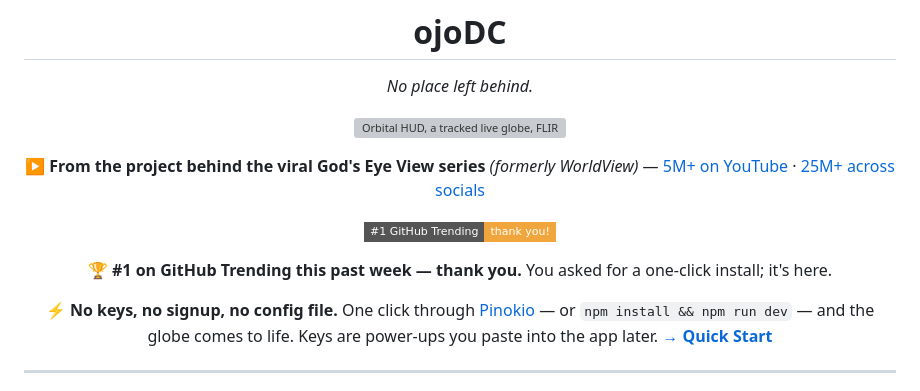
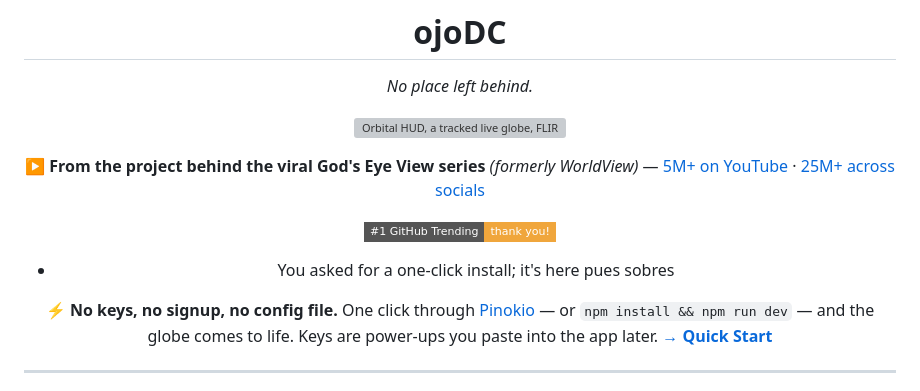
Before and after one commit to dcg022dc-prog/DCeart1, a Markdown page: README.md, the part around the change. Rendered like a GitHub page; badges without logos; grey boxes are pictures that could not be loaded.

```diff
--- a/README.md
+++ b/README.md
@@ -12,7 +12,7 @@
 
 [![#1 on GitHub Trending](https://img.shields.io/badge/%231_GitHub_Trending-thank_you!-F0A63C?style=flat-square&logo=github)](https://github.com/trending)
 
-🏆 **#1 on GitHub Trending this past week — thank you.** You asked for a one-click install; it's here.
+* You asked for a one-click install; it's here pues sobres
 
 ⚡ **No keys, no signup, no config file.** One click through [Pinokio](https://pinokio.computer/) — or `npm install && npm run dev` — and the globe comes to life. Keys are power-ups you paste into the app later. **[→ Quick Start](#-quick-start)**
 
```
